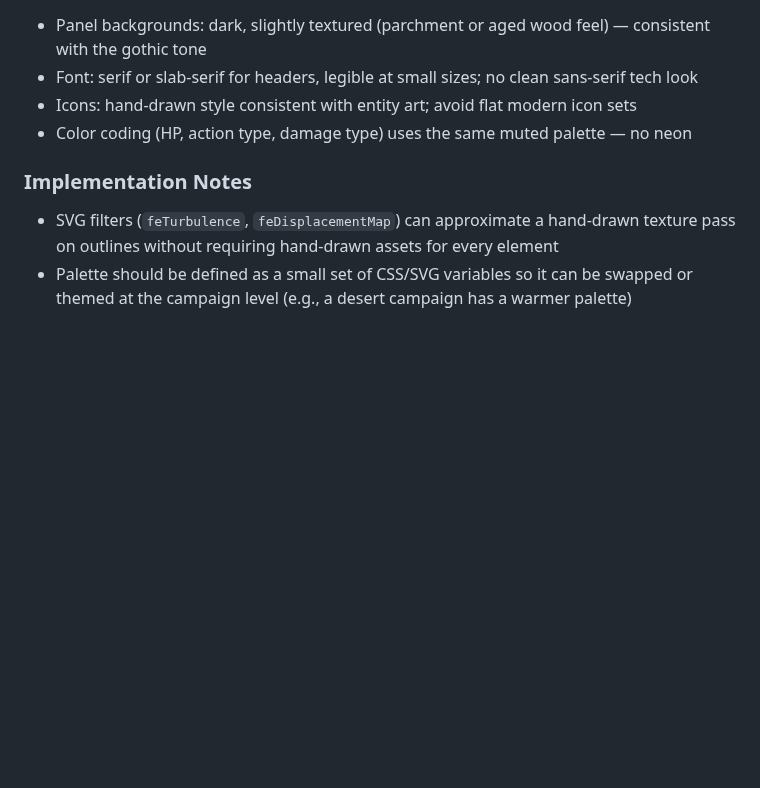
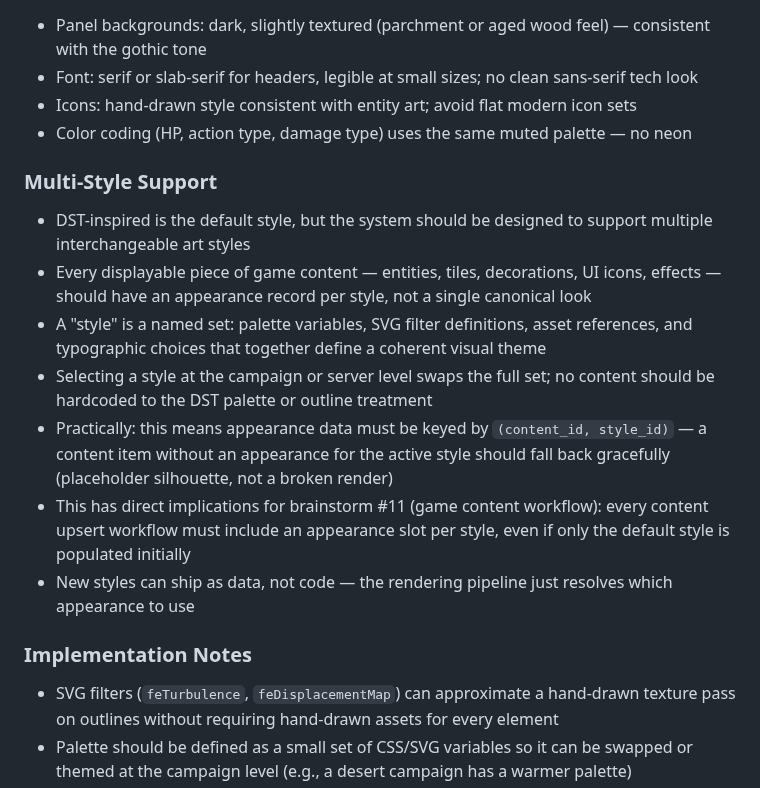
Before and after one commit to ibourlakos/phx-lv-gibbering, a Markdown page: docs/brainstorming/14-isometric-scene-view.md, the part around the change. GitHub-like rendering; blank space fills up the shorter version.

Commit message:
docs(brainstorming): #14 — add multi-style appearance note to art direction
Every displayable content item should carry an appearance per style;
rendering resolves (content_id, style_id) with a fallback. Gates brainstorm #11.

Co-Authored-By: Claude Sonnet 4.6 <noreply@anthropic.com>

```diff
--- a/docs/brainstorming/14-isometric-scene-view.md
+++ b/docs/brainstorming/14-isometric-scene-view.md
@@ -108,6 +108,15 @@ All panels should be collapsible, minimal, and positioned at the screen peripher
 - Icons: hand-drawn style consistent with entity art; avoid flat modern icon sets
 - Color coding (HP, action type, damage type) uses the same muted palette — no neon
 
+### Multi-Style Support
+- DST-inspired is the default style, but the system should be designed to support multiple interchangeable art styles
+- Every displayable piece of game content — entities, tiles, decorations, UI icons, effects — should have an appearance record per style, not a single canonical look
+- A "style" is a named set: palette variables, SVG filter definitions, asset references, and typographic choices that together define a coherent visual theme
+- Selecting a style at the campaign or server level swaps the full set; no content should be hardcoded to the DST palette or outline treatment
+- Practically: this means appearance data must be keyed by `(content_id, style_id)` — a content item without an appearance for the active style should fall back gracefully (placeholder silhouette, not a broken render)
+- This has direct implications for brainstorm #11 (game content workflow): every content upsert workflow must include an appearance slot per style, even if only the default style is populated initially
+- New styles can ship as data, not code — the rendering pipeline just resolves which appearance to use
+
 ### Implementation Notes
 - SVG filters (`feTurbulence`, `feDisplacementMap`) can approximate a hand-drawn texture pass on outlines without requiring hand-drawn assets for every element
 - Palette should be defined as a small set of CSS/SVG variables so it can be swapped or themed at the campaign level (e.g., a desert campaign has a warmer palette)
```
